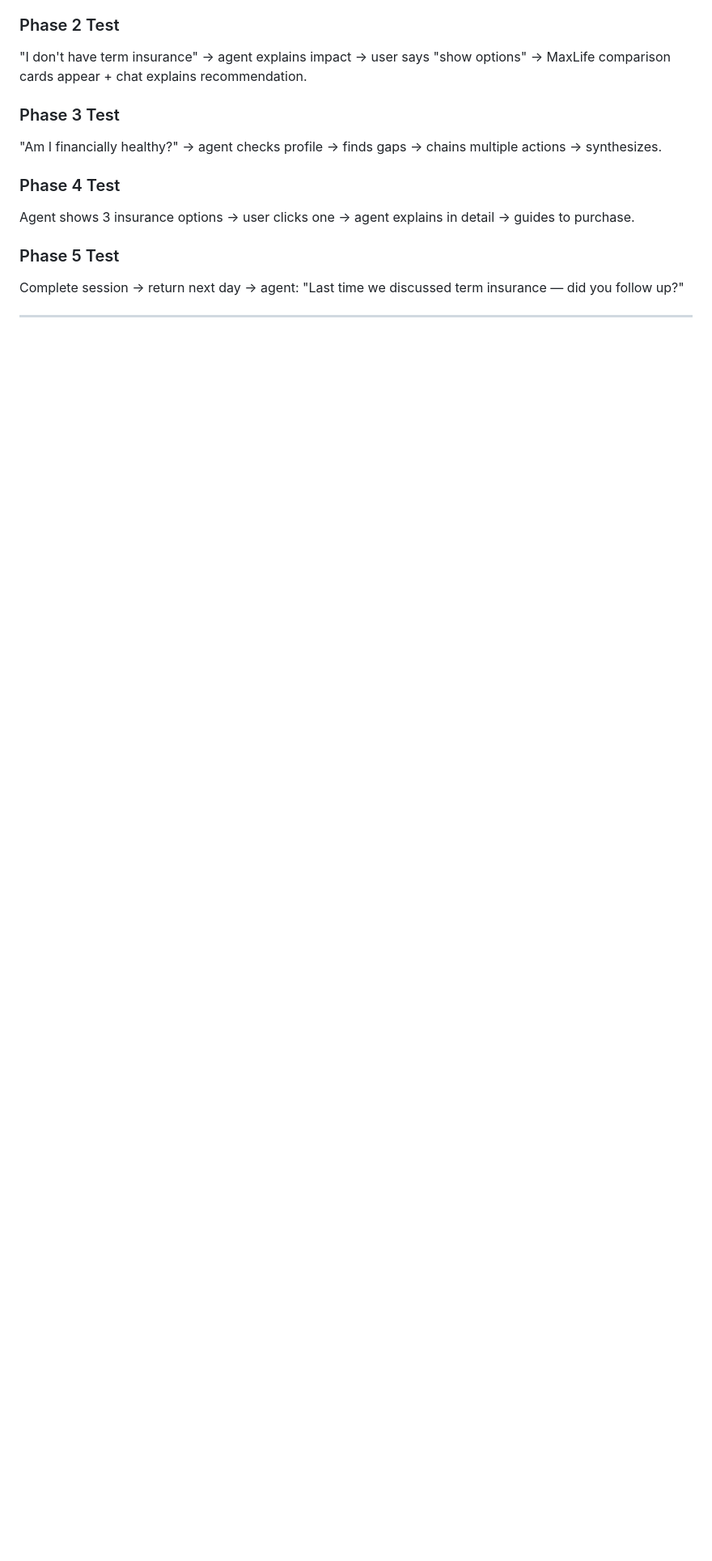
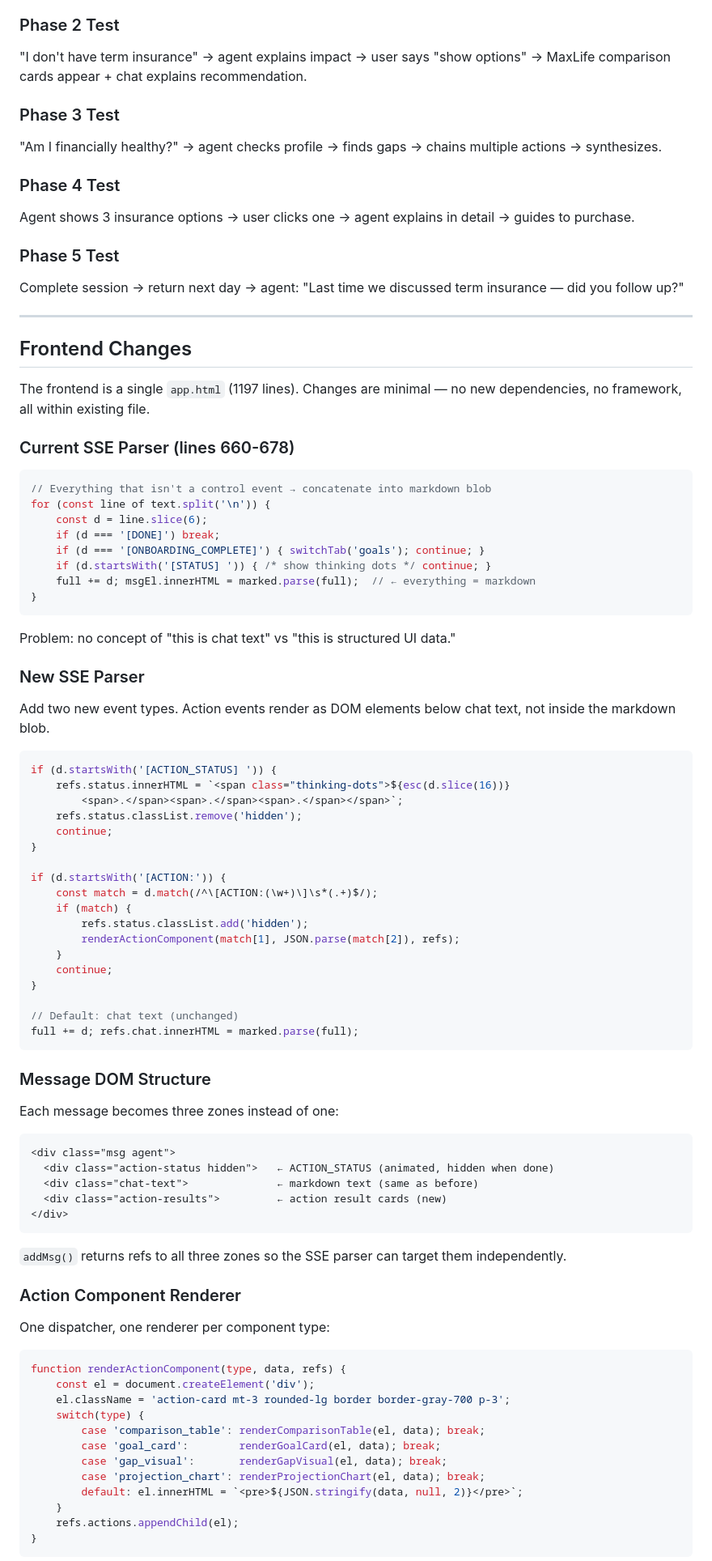
Before and after one commit to Shrishml/finAgent, a Markdown page: docs/agentic-actions-design.md, the part around one of its changes. Shown at 81% size. Rendered like a GitHub page; blank space fills up the shorter version.

Commit message:
docs: add frontend changes section to agentic actions design

````diff
--- a/docs/agentic-actions-design.md
+++ b/docs/agentic-actions-design.md
@@ -413,3 +413,80 @@ Complete session → return next day → agent: "Last time we discussed term ins
 
 ---
 
+## Frontend Changes
+
+The frontend is a single `app.html` (1197 lines). Changes are minimal — no new dependencies, no framework, all within existing file.
+
+### Current SSE Parser (lines 660-678)
+
+```javascript
+// Everything that isn't a control event → concatenate into markdown blob
+for (const line of text.split('\n')) {
+    const d = line.slice(6);
+    if (d === '[DONE]') break;
+    if (d === '[ONBOARDING_COMPLETE]') { switchTab('goals'); continue; }
+    if (d.startsWith('[STATUS] ')) { /* show thinking dots */ continue; }
+    full += d; msgEl.innerHTML = marked.parse(full);  // ← everything = markdown
+}
+```
+
+Problem: no concept of "this is chat text" vs "this is structured UI data."
+
+### New SSE Parser
+
+Add two new event types. Action events render as DOM elements below chat text, not inside the markdown blob.
+
+```javascript
+if (d.startsWith('[ACTION_STATUS] ')) {
+    refs.status.innerHTML = `<span class="thinking-dots">${esc(d.slice(16))}
+        <span>.</span><span>.</span><span>.</span></span>`;
+    refs.status.classList.remove('hidden');
+    continue;
+}
+
+if (d.startsWith('[ACTION:')) {
+    const match = d.match(/^\[ACTION:(\w+)\]\s*(.+)$/);
+    if (match) {
+        refs.status.classList.add('hidden');
+        renderActionComponent(match[1], JSON.parse(match[2]), refs);
+    }
+    continue;
+}
+
+// Default: chat text (unchanged)
+full += d; refs.chat.innerHTML = marked.parse(full);
+```
+
+### Message DOM Structure
+
+Each message becomes three zones instead of one:
+
+```
+<div class="msg agent">
+  <div class="action-status hidden">   ← ACTION_STATUS (animated, hidden when done)
+  <div class="chat-text">              ← markdown text (same as before)
+  <div class="action-results">         ← action result cards (new)
+</div>
+```
+
+`addMsg()` returns refs to all three zones so the SSE parser can target them independently.
+
+### Action Component Renderer
+
+One dispatcher, one renderer per component type:
+
+```javascript
+function renderActionComponent(type, data, refs) {
+    const el = document.createElement('div');
+    el.className = 'action-card mt-3 rounded-lg border border-gray-700 p-3';
+    switch(type) {
+        case 'comparison_table': renderComparisonTable(el, data); break;
+        case 'goal_card':        renderGoalCard(el, data); break;
+        case 'gap_visual':       renderGapVisual(el, data); break;
+        case 'projection_chart': renderProjectionChart(el, data); break;
+        default: el.innerHTML = `<pre>${JSON.stringify(data, null, 2)}</pre>`;
+    }
+    refs.actions.appendChild(el);
+}
+```
+
````
Also changed, not shown: other parts of docs/agentic-actions-design.md (+34 -0 lines).
